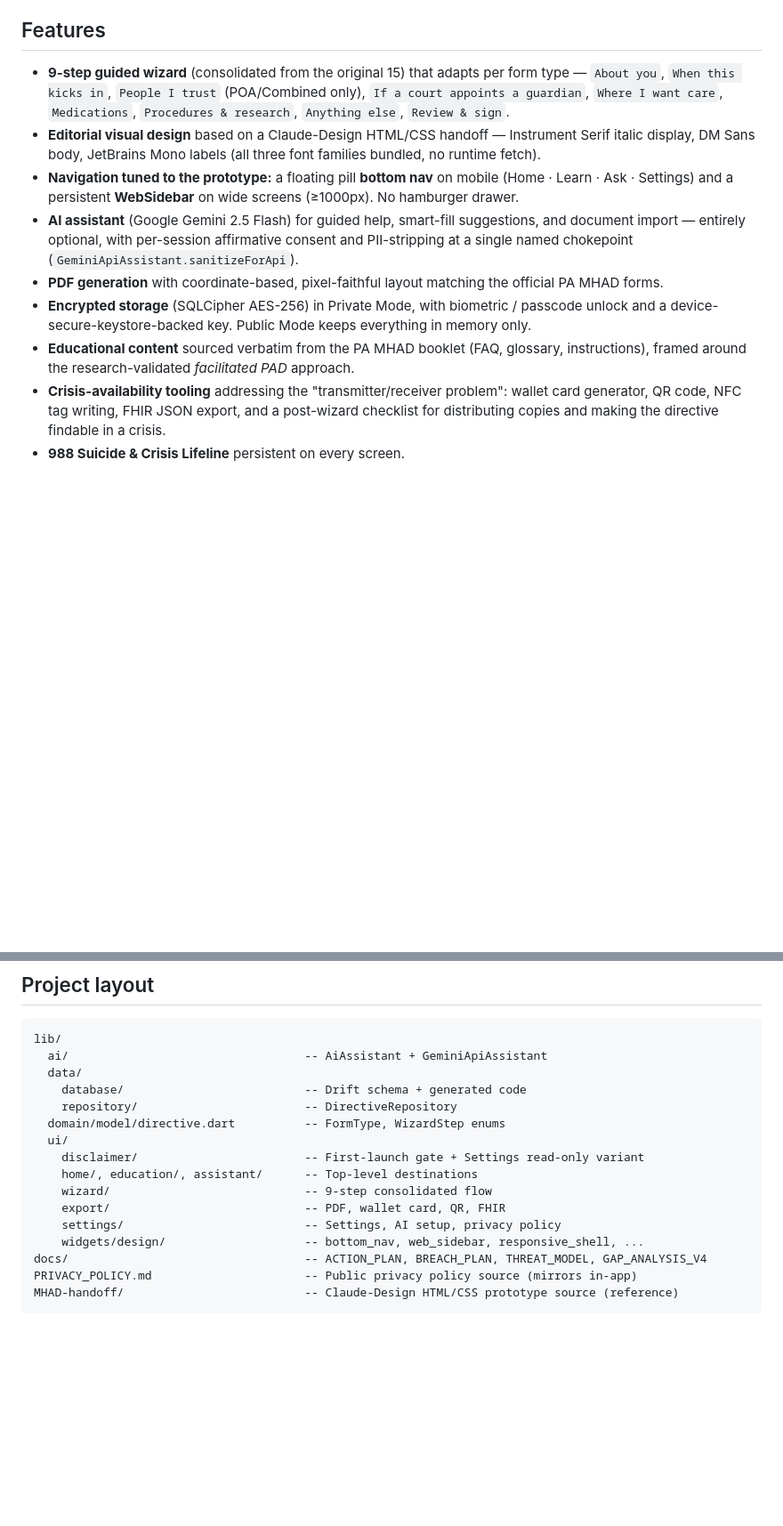
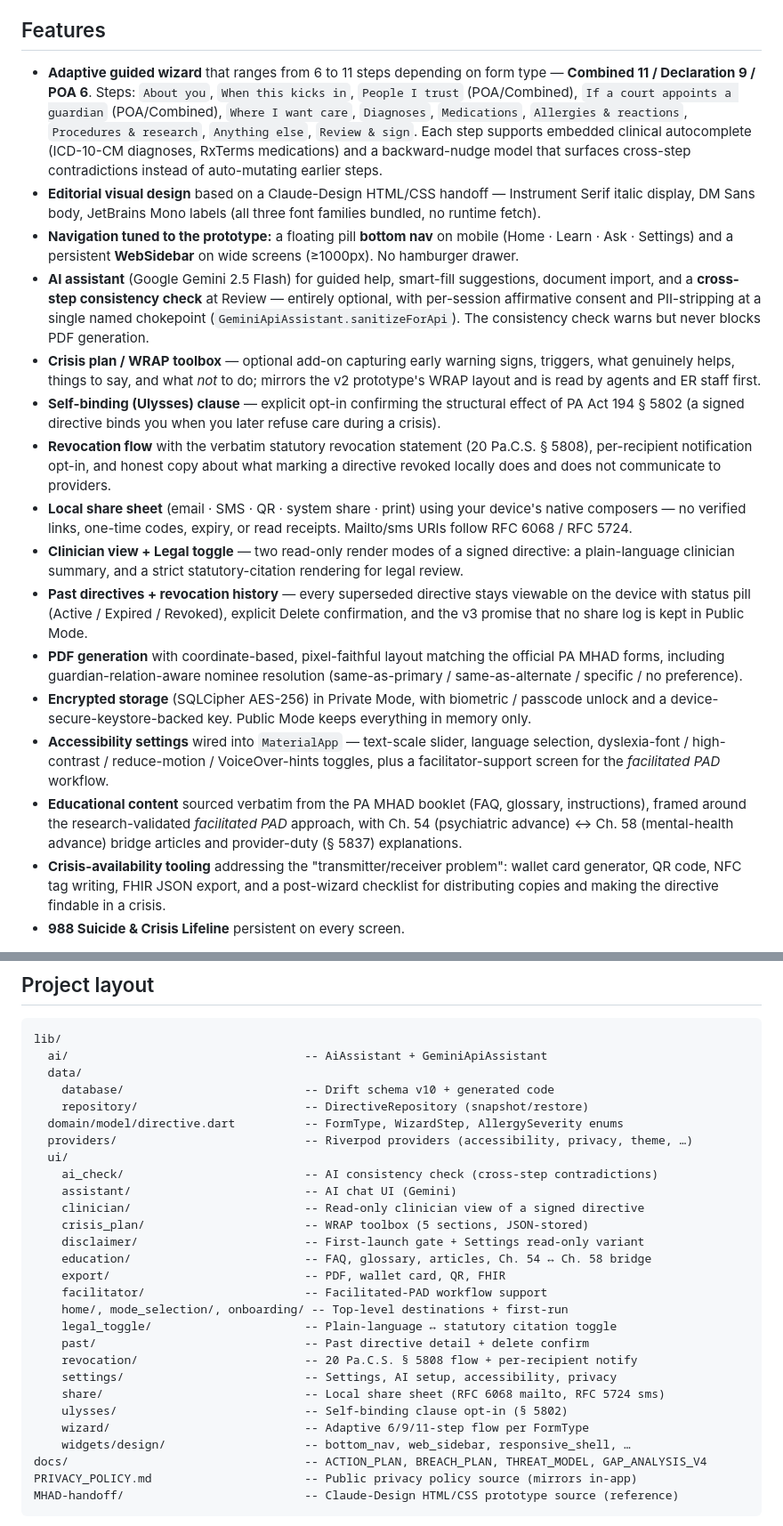
Before and after one commit to Onica5000/MHAD, a Markdown page: README.md, 2 parts joined by grey strips. Shown at 89% size. Drawn GitHub-style; blank space fills up the shorter version.

Commit message:
docs: refresh README for Phase 1-4 features + 11-step wizard
The README still described the pre-Phase-1 9-step wizard and a stripped-
down project layout. Sync it with what the app actually does after the
last two commits (65bbb66 Phase 1-4 + dd36673 review fixes).

Features section
- Wizard step counts: Combined 11 / Declaration 9 / POA 6 (was: flat 9)
- Add new Phase 3 steps: Diagnoses, Allergies & reactions
- Add Phase 4 net-new screens: Crisis plan (WRAP), Self-binding /
  Ulysses, AI consistency check, Revocation flow, Local share sheet,
  Clinician view + Legal toggle, Past directives, Accessibility settings
- Note RFC 6068 / RFC 5724 conformance on share-sheet URIs (from
  the code-review --fix)
- Note guardian-relation-aware PDF nominee resolution

Project layout
- Add the 9 new top-level ui/ subdirectories that landed in Phases 3-4
- Add the providers/ tree
- Note Drift schema v10

🤖 Generated with [Claude Code](https://claude.com/claude-code)

Co-Authored-By: Claude Opus 4.7 (1M context) <noreply@anthropic.com>

```diff
--- a/README.md
+++ b/README.md
@@ -18,13 +18,20 @@ The app supports all three PA Act 194 form types: **Combined Declaration + Power
 
 ## Features
 
-- **9-step guided wizard** (consolidated from the original 15) that adapts per form type — `About you`, `When this kicks in`, `People I trust` (POA/Combined only), `If a court appoints a guardian`, `Where I want care`, `Medications`, `Procedures & research`, `Anything else`, `Review & sign`.
+- **Adaptive guided wizard** that ranges from 6 to 11 steps depending on form type — **Combined 11 / Declaration 9 / POA 6**. Steps: `About you`, `When this kicks in`, `People I trust` (POA/Combined), `If a court appoints a guardian` (POA/Combined), `Where I want care`, `Diagnoses`, `Medications`, `Allergies & reactions`, `Procedures & research`, `Anything else`, `Review & sign`. Each step supports embedded clinical autocomplete (ICD-10-CM diagnoses, RxTerms medications) and a backward-nudge model that surfaces cross-step contradictions instead of auto-mutating earlier steps.
 - **Editorial visual design** based on a Claude-Design HTML/CSS handoff — Instrument Serif italic display, DM Sans body, JetBrains Mono labels (all three font families bundled, no runtime fetch).
 - **Navigation tuned to the prototype:** a floating pill **bottom nav** on mobile (Home · Learn · Ask · Settings) and a persistent **WebSidebar** on wide screens (≥1000px). No hamburger drawer.
-- **AI assistant** (Google Gemini 2.5 Flash) for guided help, smart-fill suggestions, and document import — entirely optional, with per-session affirmative consent and PII-stripping at a single named chokepoint (`GeminiApiAssistant.sanitizeForApi`).
-- **PDF generation** with coordinate-based, pixel-faithful layout matching the official PA MHAD forms.
+- **AI assistant** (Google Gemini 2.5 Flash) for guided help, smart-fill suggestions, document import, and a **cross-step consistency check** at Review — entirely optional, with per-session affirmative consent and PII-stripping at a single named chokepoint (`GeminiApiAssistant.sanitizeForApi`). The consistency check warns but never blocks PDF generation.
+- **Crisis plan / WRAP toolbox** — optional add-on capturing early warning signs, triggers, what genuinely helps, things to say, and what *not* to do; mirrors the v2 prototype's WRAP layout and is read by agents and ER staff first.
+- **Self-binding (Ulysses) clause** — explicit opt-in confirming the structural effect of PA Act 194 § 5802 (a signed directive binds you when you later refuse care during a crisis).
+- **Revocation flow** with the verbatim statutory revocation statement (20 Pa.C.S. § 5808), per-recipient notification opt-in, and honest copy about what marking a directive revoked locally does and does not communicate to providers.
+- **Local share sheet** (email · SMS · QR · system share · print) using your device's native composers — no verified links, one-time codes, expiry, or read receipts. Mailto/sms URIs follow RFC 6068 / RFC 5724.
+- **Clinician view + Legal toggle** — two read-only render modes of a signed directive: a plain-language clinician summary, and a strict statutory-citation rendering for legal review.
+- **Past directives + revocation history** — every superseded directive stays viewable on the device with status pill (Active / Expired / Revoked), explicit Delete confirmation, and the v3 promise that no share log is kept in Public Mode.
+- **PDF generation** with coordinate-based, pixel-faithful layout matching the official PA MHAD forms, including guardian-relation-aware nominee resolution (same-as-primary / same-as-alternate / specific / no preference).
 - **Encrypted storage** (SQLCipher AES-256) in Private Mode, with biometric / passcode unlock and a device-secure-keystore-backed key. Public Mode keeps everything in memory only.
-- **Educational content** sourced verbatim from the PA MHAD booklet (FAQ, glossary, instructions), framed around the research-validated *facilitated PAD* approach.
+- **Accessibility settings** wired into `MaterialApp` — text-scale slider, language selection, dyslexia-font / high-contrast / reduce-motion / VoiceOver-hints toggles, plus a facilitator-support screen for the *facilitated PAD* workflow.
+- **Educational content** sourced verbatim from the PA MHAD booklet (FAQ, glossary, instructions), framed around the research-validated *facilitated PAD* approach, with Ch. 54 (psychiatric advance) ↔ Ch. 58 (mental-health advance) bridge articles and provider-duty (§ 5837) explanations.
 - **Crisis-availability tooling** addressing the "transmitter/receiver problem": wallet card generator, QR code, NFC tag writing, FHIR JSON export, and a post-wizard checklist for distributing copies and making the directive findable in a crisis.
 - **988 Suicide & Crisis Lifeline** persistent on every screen.
 
@@ -118,16 +125,28 @@ These are downloaded from the [sqlite3.dart](https://github.com/simolus3/sqlite3
 lib/
   ai/                                  -- AiAssistant + GeminiApiAssistant
   data/
-    database/                          -- Drift schema + generated code
-    repository/                        -- DirectiveRepository
-  domain/model/directive.dart          -- FormType, WizardStep enums
+    database/                          -- Drift schema v10 + generated code
+    repository/                        -- DirectiveRepository (snapshot/restore)
+  domain/model/directive.dart          -- FormType, WizardStep, AllergySeverity enums
+  providers/                           -- Riverpod providers (accessibility, privacy, theme, …)
   ui/
+    ai_check/                          -- AI consistency check (cross-step contradictions)
+    assistant/                         -- AI chat UI (Gemini)
+    clinician/                         -- Read-only clinician view of a signed directive
+    crisis_plan/                       -- WRAP toolbox (5 sections, JSON-stored)
     disclaimer/                        -- First-launch gate + Settings read-only variant
-    home/, education/, assistant/      -- Top-level destinations
-    wizard/                            -- 9-step consolidated flow
+    education/                         -- FAQ, glossary, articles, Ch. 54 ↔ Ch. 58 bridge
     export/                            -- PDF, wallet card, QR, FHIR
-    settings/                          -- Settings, AI setup, privacy policy
-    widgets/design/                    -- bottom_nav, web_sidebar, responsive_shell, ...
+    facilitator/                       -- Facilitated-PAD workflow support
+    home/, mode_selection/, onboarding/ -- Top-level destinations + first-run
+    legal_toggle/                      -- Plain-language ↔ statutory citation toggle
+    past/                              -- Past directive detail + delete confirm
+    revocation/                        -- 20 Pa.C.S. § 5808 flow + per-recipient notify
+    settings/                          -- Settings, AI setup, accessibility, privacy
+    share/                             -- Local share sheet (RFC 6068 mailto, RFC 5724 sms)
+    ulysses/                           -- Self-binding clause opt-in (§ 5802)
+    wizard/                            -- Adaptive 6/9/11-step flow per FormType
+    widgets/design/                    -- bottom_nav, web_sidebar, responsive_shell, …
 docs/                                  -- ACTION_PLAN, BREACH_PLAN, THREAT_MODEL, GAP_ANALYSIS_V4
 PRIVACY_POLICY.md                      -- Public privacy policy source (mirrors in-app)
 MHAD-handoff/                          -- Claude-Design HTML/CSS prototype source (reference)
```
